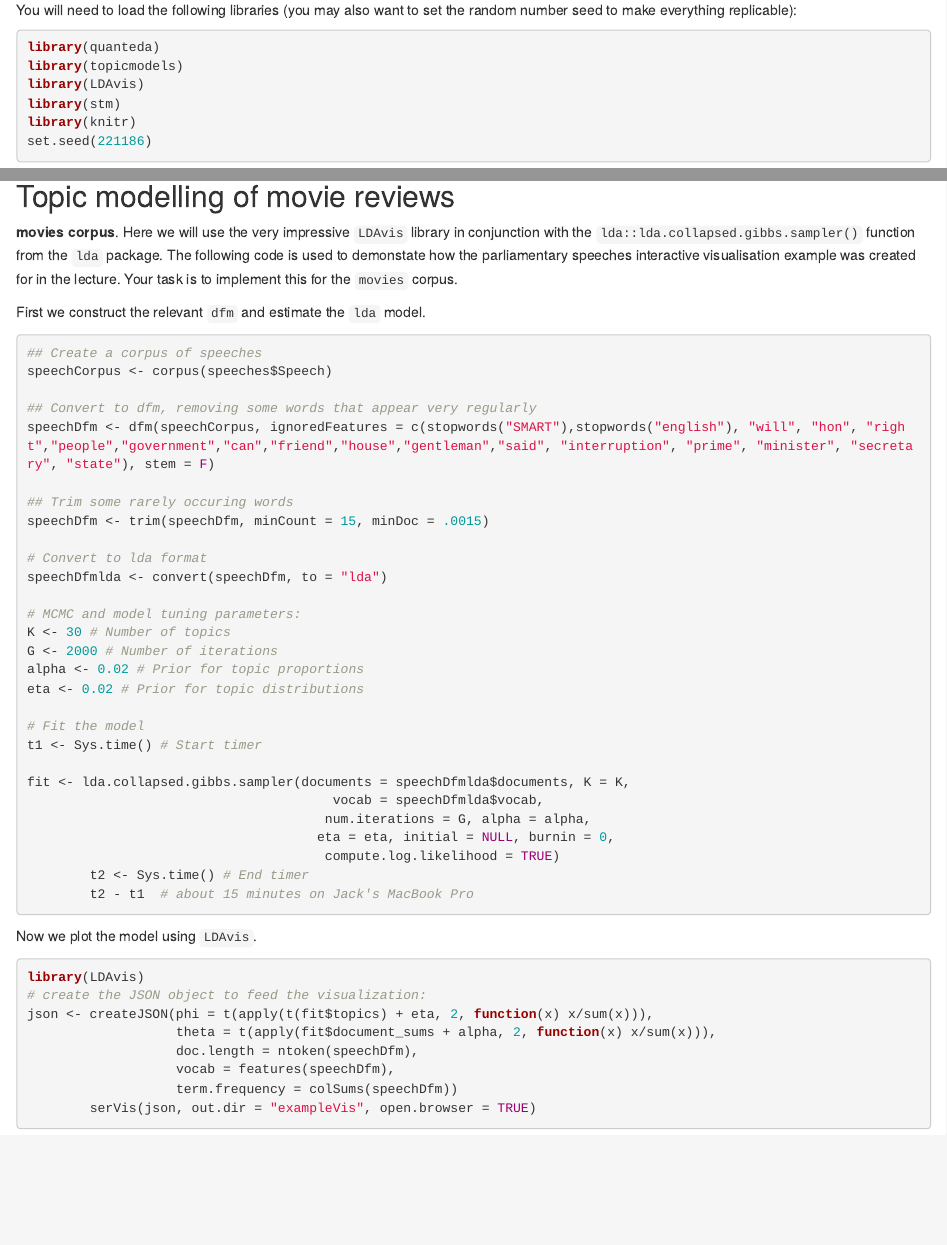
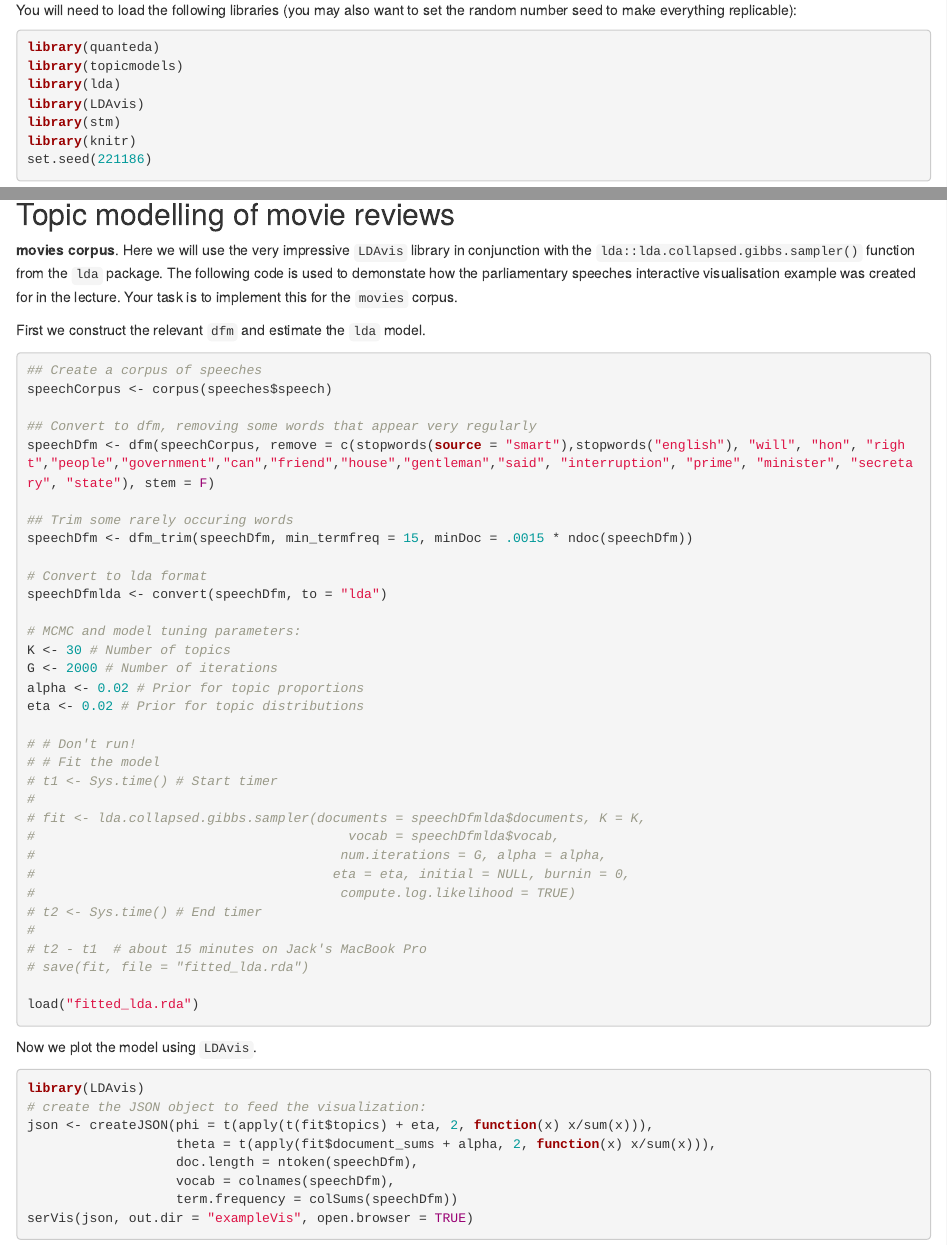
Before and after one commit to lse-me314/assignment10, an R Markdown document (ME314_assignment10.Rmd): the page in a window 1100 px wide, from 100 px down, and a second part further down, joined at a grey line. The pictures show the output file ME314_assignment10.html that the author committed with the source, opened offline.

Commit message:
Update the quanteda code, put fitted object

````diff
--- a/ME314_assignment10.Rmd
+++ b/ME314_assignment10.Rmd
@@ -8,6 +8,7 @@ You will need to load the following libraries (you may also want to set the rand
 ```{r, eval=T, message = F}
 library(quanteda)
 library(topicmodels)
+library(lda)
 library(LDAvis)
 library(stm)
 library(knitr)
@@ -59,15 +60,15 @@ load("hoc_speeches.Rdata")
 **movies corpus**.  Here we will use the very impressive `LDAvis` library in conjunction with the `lda::lda.collapsed.gibbs.sampler()` function from the `lda` package. The following code is used to demonstate how the parliamentary speeches interactive visualisation example was created for in the lecture. Your task is to implement this for the `movies` corpus.
 
 First we construct the relevant `dfm` and estimate the `lda` model.
-```{r, eval=FALSE}
+```{r, eval=TRUE}
 ## Create a corpus of speeches
-speechCorpus <- corpus(speeches$Speech)
+speechCorpus <- corpus(speeches$speech)
 
 ## Convert to dfm, removing some words that appear very regularly
-speechDfm <- dfm(speechCorpus, ignoredFeatures = c(stopwords("SMART"),stopwords("english"), "will", "hon", "right","people","government","can","friend","house","gentleman","said", "interruption", "prime", "minister", "secretary", "state"), stem = F)
+speechDfm <- dfm(speechCorpus, remove = c(stopwords(source = "smart"),stopwords("english"), "will", "hon", "right","people","government","can","friend","house","gentleman","said", "interruption", "prime", "minister", "secretary", "state"), stem = F)
 
 ## Trim some rarely occuring words
-speechDfm <- trim(speechDfm, minCount = 15, minDoc = .0015)
+speechDfm <- dfm_trim(speechDfm, min_termfreq = 15, minDoc = .0015 * ndoc(speechDfm))
 
 # Convert to lda format
 speechDfmlda <- convert(speechDfm, to = "lda")
@@ -78,16 +79,22 @@ G <- 2000 # Number of iterations
 alpha <- 0.02 # Prior for topic proportions
 eta <- 0.02 # Prior for topic distributions
 
-# Fit the model
-t1 <- Sys.time() # Start timer
+# # Don't run!
+# # Fit the model
+# t1 <- Sys.time() # Start timer
+#
+# fit <- lda.collapsed.gibbs.sampler(documents = speechDfmlda$documents, K = K,
+#                                        vocab = speechDfmlda$vocab,
+#                                       num.iterations = G, alpha = alpha,
+#                                      eta = eta, initial = NULL, burnin = 0,
+#                                       compute.log.likelihood = TRUE)
+# t2 <- Sys.time() # End timer
+#
+# t2 - t1  # about 15 minutes on Jack's MacBook Pro
+# save(fit, file = "fitted_lda.rda")
 
-fit <- lda.collapsed.gibbs.sampler(documents = speechDfmlda$documents, K = K,
-                                       vocab = speechDfmlda$vocab,
-                                      num.iterations = G, alpha = alpha,
-                                     eta = eta, initial = NULL, burnin = 0,
-                                      compute.log.likelihood = TRUE)
-        t2 <- Sys.time() # End timer
-        t2 - t1  # about 15 minutes on Jack's MacBook Pro
+load("fitted_lda.rda")
+
 ```
 
 Now we plot the model using `LDAvis`.
@@ -98,16 +105,16 @@ library(LDAvis)
 json <- createJSON(phi = t(apply(t(fit$topics) + eta, 2, function(x) x/sum(x))),
                    theta = t(apply(fit$document_sums + alpha, 2, function(x) x/sum(x))),
                    doc.length = ntoken(speechDfm),
-                   vocab = features(speechDfm),
+                   vocab = colnames(speechDfm),
                    term.frequency = colSums(speechDfm))
-        serVis(json, out.dir = "exampleVis", open.browser = TRUE)
+serVis(json, out.dir = "exampleVis", open.browser = TRUE)
 ```
 
   a.  You will need to load the data from the `quanteda.corpora` package which is hosted on GitHub:
 
 ```{r}
 library(devtools)
-  #install_github("quanteda/quanteda.corpora") # Only run this line if you didn't already install this yesterday!
+#install_github("quanteda/quanteda.corpora") # Only run this line if you didn't already install this yesterday!
 data(data_corpus_movies, package = "quanteda.corpora")
 ```
 
````
Also changed, not shown: ME314_assignment10.html, fitted_lda.rda (added).
